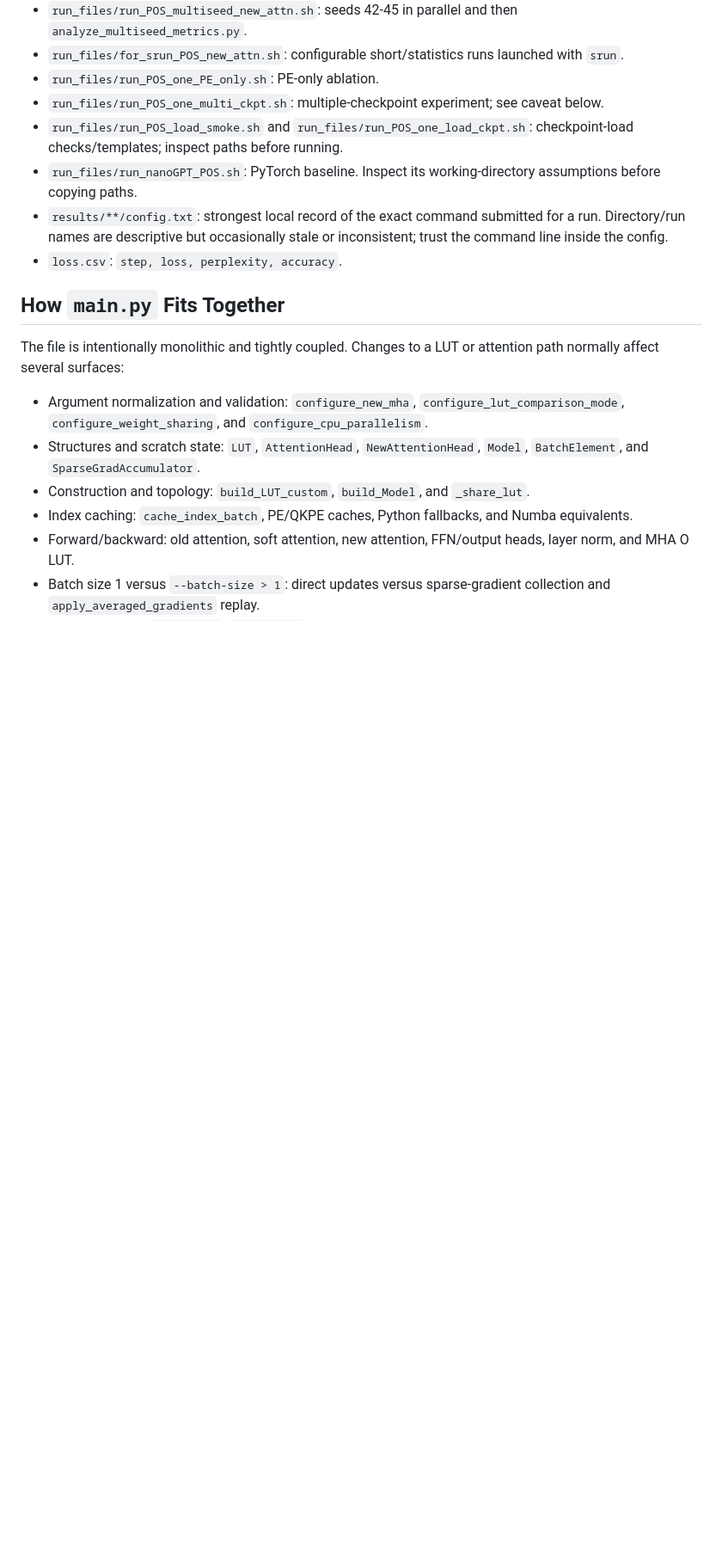
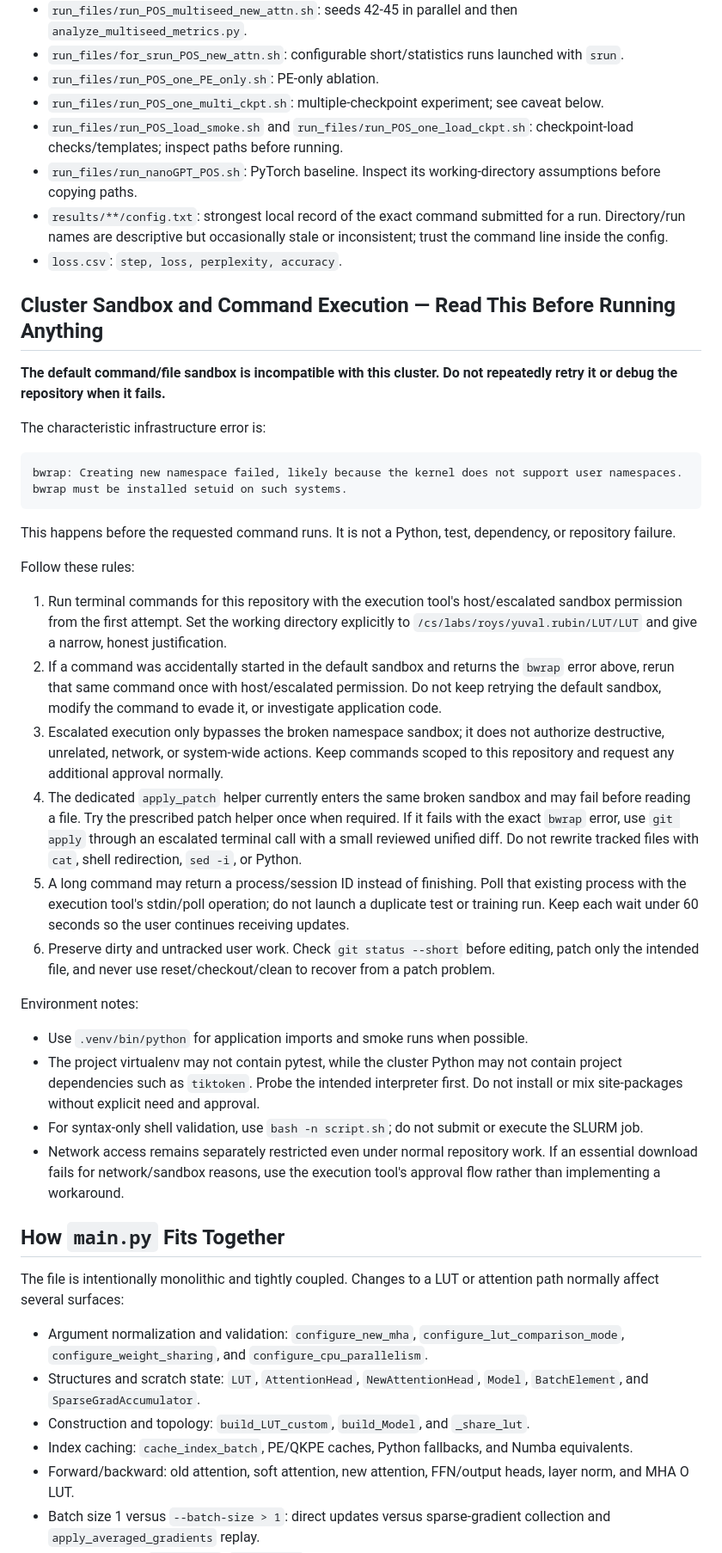
Before and after one commit to roys174/LUT, a Markdown page: AGENTS.md, the part around the change. Shown at 86% size. Rendered like a GitHub page; blank space fills up the shorter version.

Commit message:
added info on how to fight with cluster sandbox issues for agents

````diff
--- a/AGENTS.md
+++ b/AGENTS.md
@@ -31,6 +31,35 @@ Working-tree warning: `nanoGPT_POS/` is untracked user work. Do not discard, ove
 - `run_files/run_nanoGPT_POS.sh`: PyTorch baseline. Inspect its working-directory assumptions before copying paths.
 - `results/**/config.txt`: strongest local record of the exact command submitted for a run. Directory/run names are descriptive but occasionally stale or inconsistent; trust the command line inside the config.
 - `loss.csv`: `step, loss, perplexity, accuracy`.
+
+## Cluster Sandbox and Command Execution — Read This Before Running Anything
+
+**The default command/file sandbox is incompatible with this cluster. Do not repeatedly retry it or debug the repository when it fails.**
+
+The characteristic infrastructure error is:
+
+```text
+bwrap: Creating new namespace failed, likely because the kernel does not support user namespaces.
+bwrap must be installed setuid on such systems.
+```
+
+This happens before the requested command runs. It is not a Python, test, dependency, or repository failure.
+
+Follow these rules:
+
+1. Run terminal commands for this repository with the execution tool's host/escalated sandbox permission from the first attempt. Set the working directory explicitly to `/cs/labs/roys/yuval.rubin/LUT/LUT` and give a narrow, honest justification.
+2. If a command was accidentally started in the default sandbox and returns the `bwrap` error above, rerun that same command once with host/escalated permission. Do not keep retrying the default sandbox, modify the command to evade it, or investigate application code.
+3. Escalated execution only bypasses the broken namespace sandbox; it does not authorize destructive, unrelated, network, or system-wide actions. Keep commands scoped to this repository and request any additional approval normally.
+4. The dedicated `apply_patch` helper currently enters the same broken sandbox and may fail before reading a file. Try the prescribed patch helper once when required. If it fails with the exact `bwrap` error, use `git apply` through an escalated terminal call with a small reviewed unified diff. Do not rewrite tracked files with `cat`, shell redirection, `sed -i`, or Python.
+5. A long command may return a process/session ID instead of finishing. Poll that existing process with the execution tool's stdin/poll operation; do not launch a duplicate test or training run. Keep each wait under 60 seconds so the user continues receiving updates.
+6. Preserve dirty and untracked user work. Check `git status --short` before editing, patch only the intended file, and never use reset/checkout/clean to recover from a patch problem.
+
+Environment notes:
+
+- Use `.venv/bin/python` for application imports and smoke runs when possible.
+- The project virtualenv may not contain pytest, while the cluster Python may not contain project dependencies such as `tiktoken`. Probe the intended interpreter first. Do not install or mix site-packages without explicit need and approval.
+- For syntax-only shell validation, use `bash -n script.sh`; do not submit or execute the SLURM job.
+- Network access remains separately restricted even under normal repository work. If an essential download fails for network/sandbox reasons, use the execution tool's approval flow rather than implementing a workaround.
 
 ## How `main.py` Fits Together
 
````
